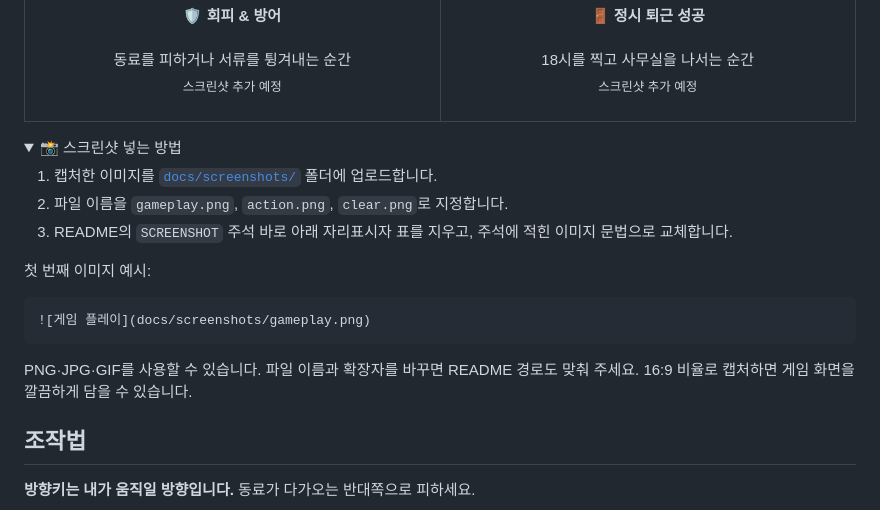
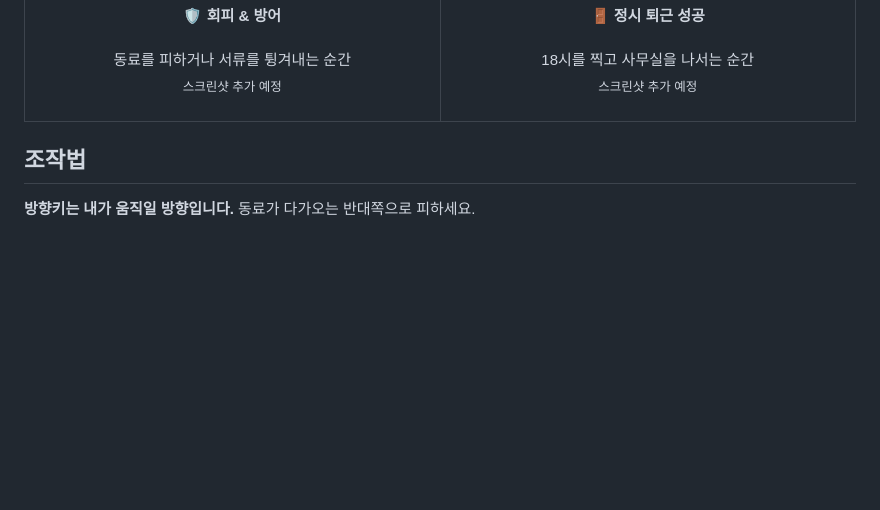
Before and after one commit to Dong-DDack/overtime-dodger, a Markdown page: README.md, the part around the change. Drawn GitHub-style; folded sections open; blank space fills up the shorter version.

Commit message:
Delete screenshot instructions from README
Removed instructions for adding screenshots to README.

````diff
--- a/README.md
+++ b/README.md
@@ -71,23 +71,6 @@
   </tr>
 </table>
 
-<details>
-<summary>📸 스크린샷 넣는 방법</summary>
-
-1. 캡처한 이미지를 [`docs/screenshots/`](docs/screenshots/) 폴더에 업로드합니다.
-2. 파일 이름을 `gameplay.png`, `action.png`, `clear.png`로 지정합니다.
-3. README의 `SCREENSHOT` 주석 바로 아래 자리표시자 표를 지우고, 주석에 적힌 이미지 문법으로 교체합니다.
-
-첫 번째 이미지 예시:
-
-```md
-![게임 플레이](docs/screenshots/gameplay.png)
-```
-
-PNG·JPG·GIF를 사용할 수 있습니다. 파일 이름과 확장자를 바꾸면 README 경로도 맞춰 주세요. 16:9 비율로 캡처하면 게임 화면을 깔끔하게 담을 수 있습니다.
-
-</details>
-
 ## 조작법
 
 **방향키는 내가 움직일 방향입니다.** 동료가 다가오는 반대쪽으로 피하세요.
````
